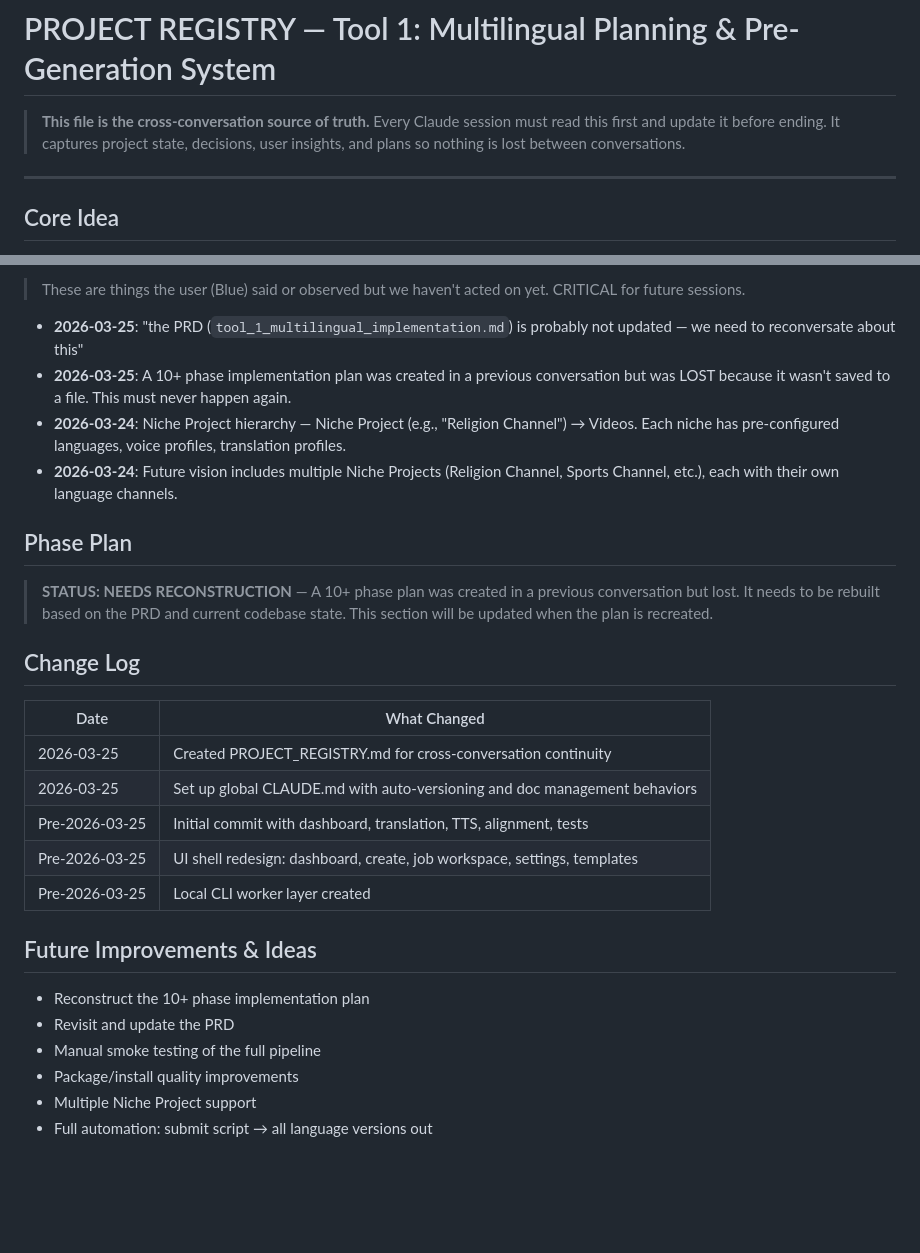
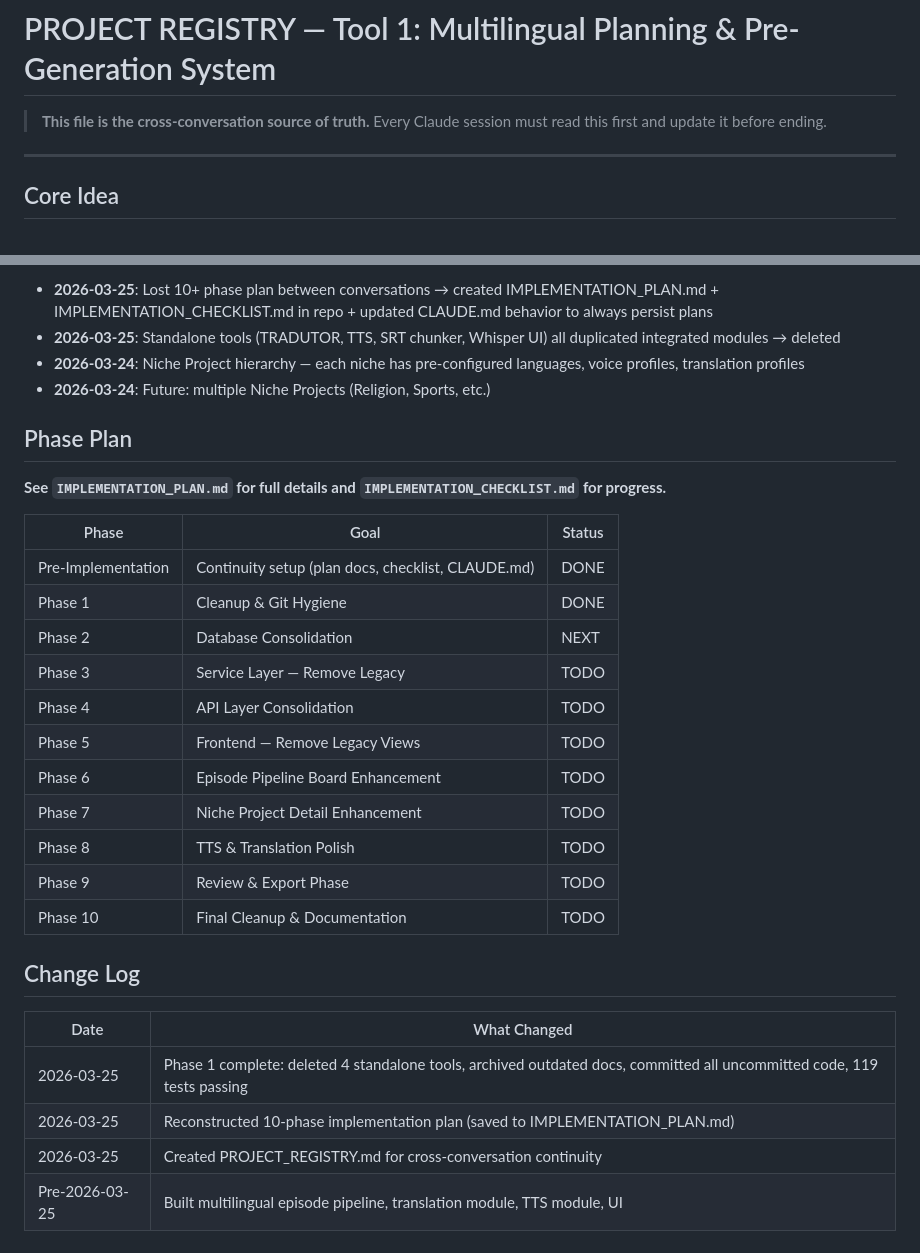
Before and after one commit to alesalesmota/tool-1-srt-timeline-json-prompt-list, a Markdown page: PROJECT_REGISTRY.md, 2 parts joined by grey strips. Rendered like a GitHub page; blank space fills up the shorter version.

```diff
--- a/PROJECT_REGISTRY.md
+++ b/PROJECT_REGISTRY.md
@@ -1,6 +1,6 @@
 # PROJECT REGISTRY — Tool 1: Multilingual Planning & Pre-Generation System
 
-> **This file is the cross-conversation source of truth.** Every Claude session must read this first and update it before ending. It captures project state, decisions, user insights, and plans so nothing is lost between conversations.
+> **This file is the cross-conversation source of truth.** Every Claude session must read this first and update it before ending.
 
 ---
 
@@ -69,30 +67,32 @@ Tool 1 is the **multilingual planning and pre-generation engine** of the Creator
 
-> These are things the user (Blue) said or observed but we haven't acted on yet. CRITICAL for future sessions.
-
-- **2026-03-25**: "the PRD (`tool_1_multilingual_implementation.md`) is probably not updated — we need to reconversate about this"
-- **2026-03-25**: A 10+ phase implementation plan was created in a previous conversation but was LOST because it wasn't saved to a file. This must never happen again.
-- **2026-03-24**: Niche Project hierarchy — Niche Project (e.g., "Religion Channel") → Videos. Each niche has pre-configured languages, voice profiles, translation profiles.
-- **2026-03-24**: Future vision includes multiple Niche Projects (Religion Channel, Sports Channel, etc.), each with their own language channels.
+- **2026-03-25**: Lost 10+ phase plan between conversations → created IMPLEMENTATION_PLAN.md + IMPLEMENTATION_CHECKLIST.md in repo + updated CLAUDE.md behavior to always persist plans
+- **2026-03-25**: Standalone tools (TRADUTOR, TTS, SRT chunker, Whisper UI) all duplicated integrated modules → deleted
+- **2026-03-24**: Niche Project hierarchy — each niche has pre-configured languages, voice profiles, translation profiles
+- **2026-03-24**: Future: multiple Niche Projects (Religion, Sports, etc.)
 
 ## Phase Plan
 
-> **STATUS: NEEDS RECONSTRUCTION** — A 10+ phase plan was created in a previous conversation but lost. It needs to be rebuilt based on the PRD and current codebase state. This section will be updated when the plan is recreated.
+**See `IMPLEMENTATION_PLAN.md` for full details and `IMPLEMENTATION_CHECKLIST.md` for progress.**
+
+| Phase | Goal | Status |
+|-------|------|--------|
+| Pre-Implementation | Continuity setup (plan docs, checklist, CLAUDE.md) | DONE |
+| Phase 1 | Cleanup & Git Hygiene | DONE |
+| Phase 2 | Database Consolidation | NEXT |
+| Phase 3 | Service Layer — Remove Legacy | TODO |
+| Phase 4 | API Layer Consolidation | TODO |
+| Phase 5 | Frontend — Remove Legacy Views | TODO |
+| Phase 6 | Episode Pipeline Board Enhancement | TODO |
+| Phase 7 | Niche Project Detail Enhancement | TODO |
+| Phase 8 | TTS & Translation Polish | TODO |
+| Phase 9 | Review & Export Phase | TODO |
+| Phase 10 | Final Cleanup & Documentation | TODO |
 
 ## Change Log
 
 | Date | What Changed |
 |------|-------------|
+| 2026-03-25 | Phase 1 complete: deleted 4 standalone tools, archived outdated docs, committed all uncommitted code, 119 tests passing |
+| 2026-03-25 | Reconstructed 10-phase implementation plan (saved to IMPLEMENTATION_PLAN.md) |
 | 2026-03-25 | Created PROJECT_REGISTRY.md for cross-conversation continuity |
-| 2026-03-25 | Set up global CLAUDE.md with auto-versioning and doc management behaviors |
-| Pre-2026-03-25 | Initial commit with dashboard, translation, TTS, alignment, tests |
-| Pre-2026-03-25 | UI shell redesign: dashboard, create, job workspace, settings, templates |
-| Pre-2026-03-25 | Local CLI worker layer created |
-
-## Future Improvements & Ideas
-
-- Reconstruct the 10+ phase implementation plan
-- Revisit and update the PRD
-- Manual smoke testing of the full pipeline
-- Package/install quality improvements
-- Multiple Niche Project support
-- Full automation: submit script → all language versions out
+| Pre-2026-03-25 | Built multilingual episode pipeline, translation module, TTS module, UI |
```
Also changed, not shown: other parts of PROJECT_REGISTRY.md (+23 -25 lines), IMPLEMENTATION_CHECKLIST.md (+14 -14 lines).
